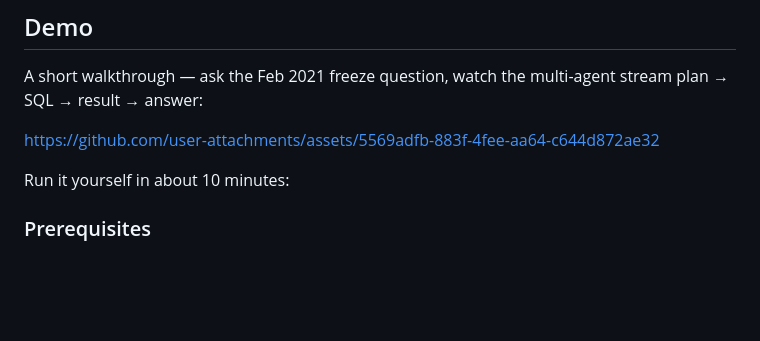
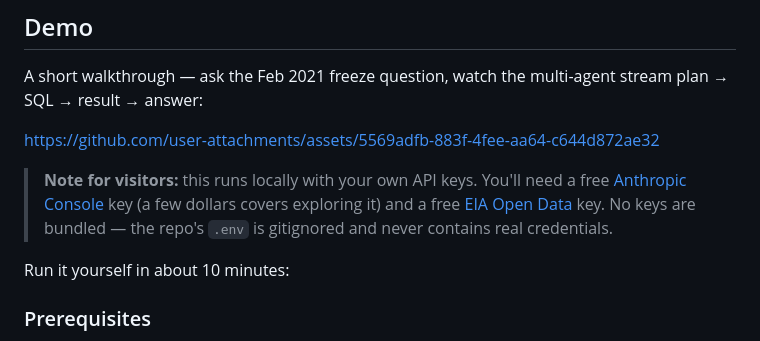
Before and after one commit to visethchapman/energy-text2sql, a Markdown page: README.md, the part around the change. GitHub-like rendering; blank space fills up the shorter version.

Commit message:
README: callout that visitors run with their own keys
Adds a short note under the demo video clarifying that anyone trying
the project locally uses their own Anthropic and EIA keys, and that
the repo never bundles real credentials.

Co-Authored-By: Claude Opus 4.7 (1M context) <noreply@anthropic.com>

```diff
--- a/README.md
+++ b/README.md
@@ -73,6 +73,12 @@ scorer limitations.
 A short walkthrough — ask the Feb 2021 freeze question, watch the multi-agent stream plan → SQL → result → answer:
 
 https://github.com/user-attachments/assets/5569adfb-883f-4fee-aa64-c644d872ae32
+
+> **Note for visitors:** this runs locally with your own API keys. You'll
+> need a free [Anthropic Console](https://console.anthropic.com) key (a few
+> dollars covers exploring it) and a free [EIA Open Data](https://www.eia.gov/opendata/register.php)
+> key. No keys are bundled — the repo's `.env` is gitignored and never
+> contains real credentials.
 
 Run it yourself in about 10 minutes:
 
```
